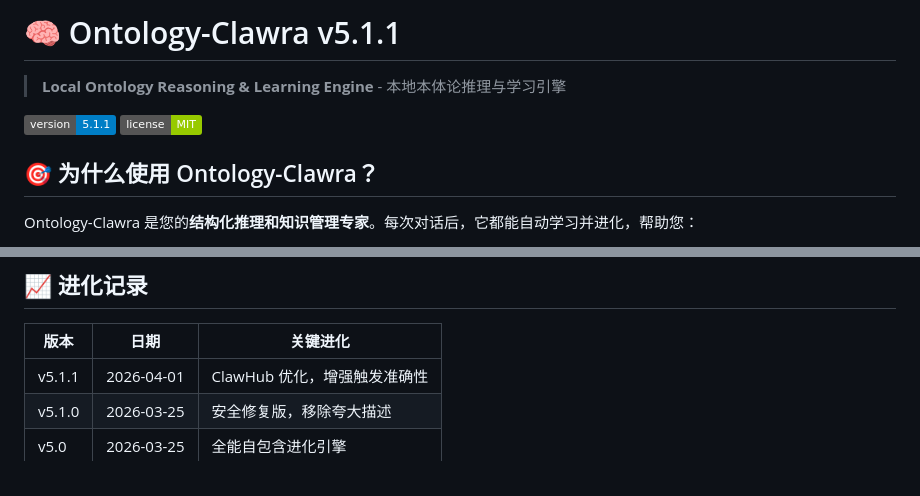
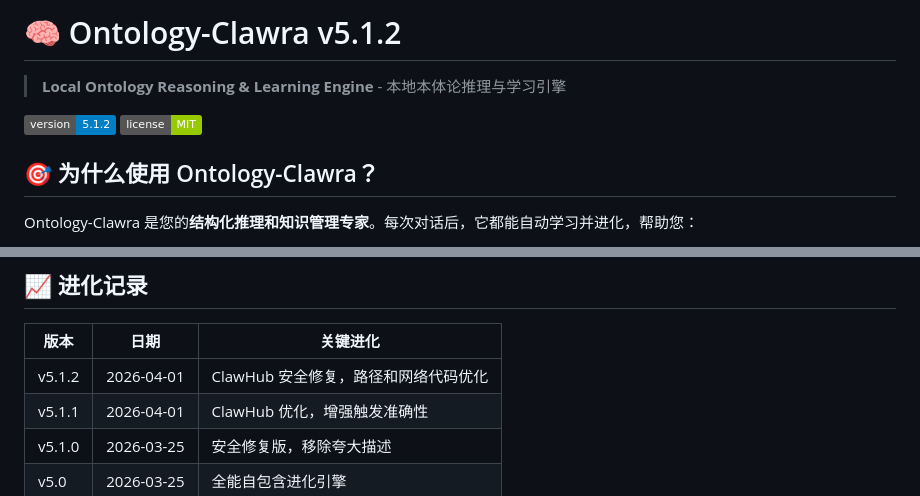
Before and after one commit to wu-xiaochen/ontology-clawra, a Markdown page: README.md, 2 parts joined by grey strips. Drawn GitHub-style; badges without logos.

Commit message:
docs: update README version to v5.1.2

```diff
--- a/README.md
+++ b/README.md
@@ -1,8 +1,8 @@
-# 🧠 Ontology-Clawra v5.1.1
+# 🧠 Ontology-Clawra v5.1.2
 
 > **Local Ontology Reasoning & Learning Engine** - 本地本体论推理与学习引擎
 
-[![Version](https://img.shields.io/badge/version-5.1.1-blue.svg)](CHANGELOG.md)
+[![Version](https://img.shields.io/badge/version-5.1.2-blue.svg)](CHANGELOG.md)
 [![License](https://img.shields.io/badge/license-MIT-green.svg)](LICENSE)
 
 ## 🎯 为什么使用 Ontology-Clawra？
@@ -85,6 +85,7 @@ Rules (规则)
 
 | 版本 | 日期 | 关键进化 |
 |------|------|---------|
+| v5.1.2 | 2026-04-01 | ClawHub 安全修复，路径和网络代码优化 |
 | v5.1.1 | 2026-04-01 | ClawHub 优化，增强触发准确性 |
 | v5.1.0 | 2026-03-25 | 安全修复版，移除夸大描述 |
 | v5.0 | 2026-03-25 | 全能自包含进化引擎 |
```
